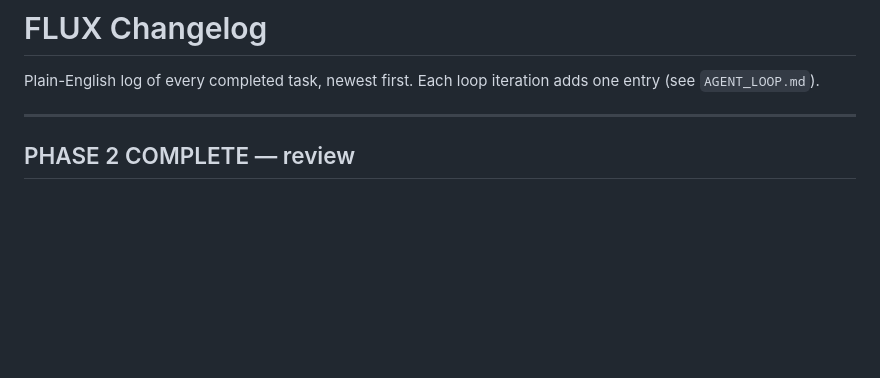
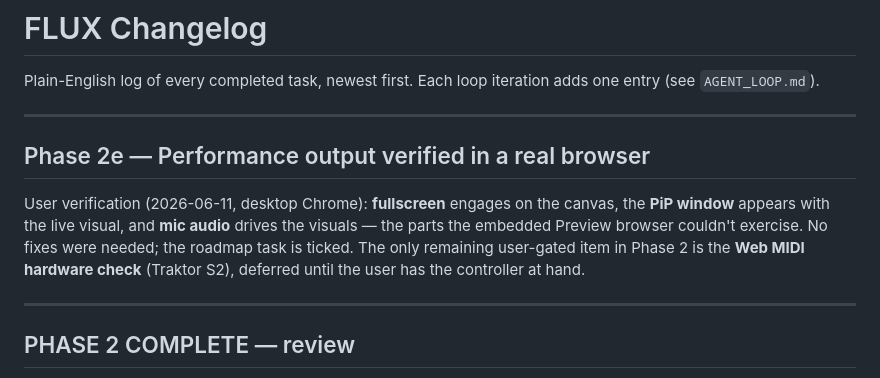
Before and after one commit to itsHendri/Flux, a Markdown page: docs/CHANGELOG.md, the part around the change. Rendered like a GitHub page; blank space fills up the shorter version.

```diff
--- a/docs/CHANGELOG.md
+++ b/docs/CHANGELOG.md
@@ -2,6 +2,17 @@
 
 Plain-English log of every completed task, newest first. Each loop iteration
 adds one entry (see `AGENT_LOOP.md`).
+
+---
+
+## Phase 2e — Performance output verified in a real browser
+
+User verification (2026-06-11, desktop Chrome): **fullscreen** engages on the
+canvas, the **PiP window** appears with the live visual, and **mic audio**
+drives the visuals — the parts the embedded Preview browser couldn't exercise.
+No fixes were needed; the roadmap task is ticked. The only remaining
+user-gated item in Phase 2 is the **Web MIDI hardware check** (Traktor S2),
+deferred until the user has the controller at hand.
 
 ---
 
```
Also changed, not shown: docs/ROADMAP.md (+4 -2 lines).
